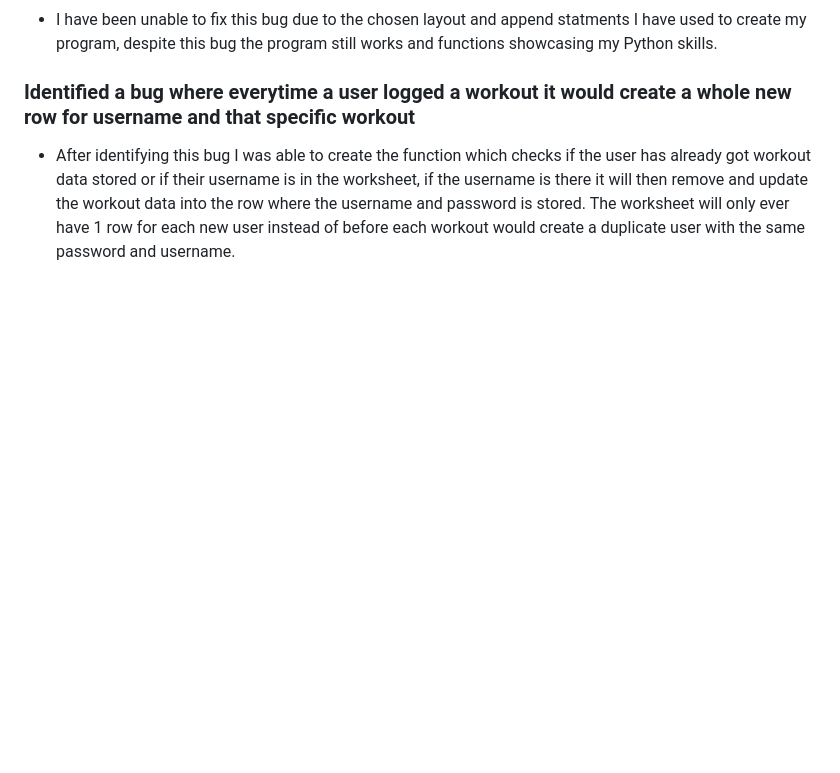
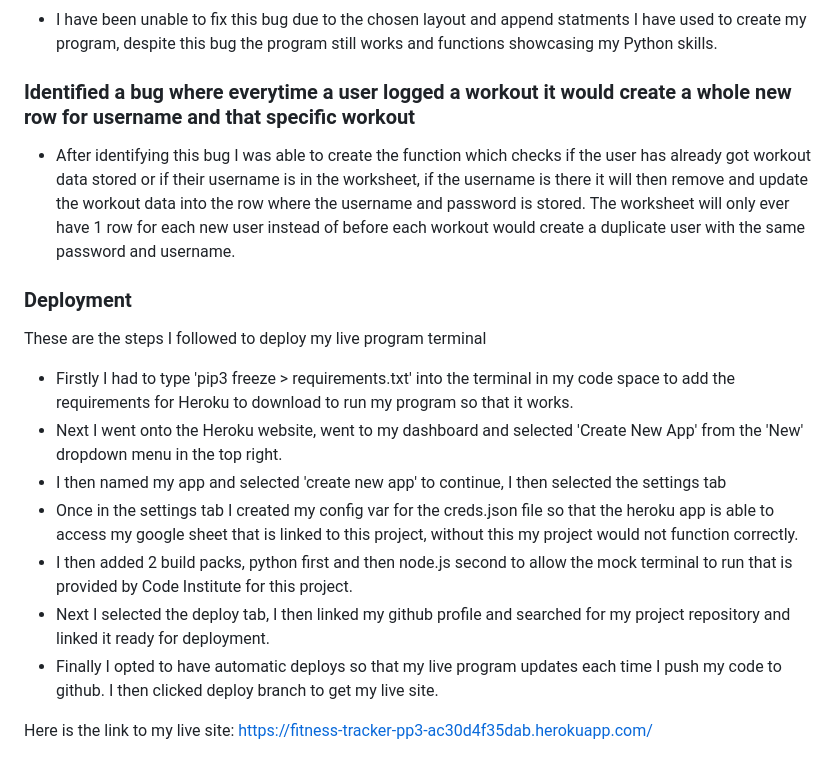
Before and after one commit to James-Burch/Project-3, a Markdown page: README.md, the part around one of its changes. GitHub-like rendering; blank space fills up the shorter version.

Commit message:
Add deployment process to readme

```diff
--- a/README.md
+++ b/README.md
@@ -82,3 +84,15 @@ Prior to starting this project I had to decide what to do, I quickly decided tha
 
 ### Identified a bug where everytime a user logged a workout it would create a whole new row for username and that specific workout
 - After identifying this bug I was able to create the function which checks if the user has already got workout data stored or if their username is in the worksheet, if the username is there it will then remove and update the workout data into the row where the username and password is stored. The worksheet will only ever have 1 row for each new user instead of before each workout would create a duplicate user with the same password and username.
+
+### Deployment
+These are the steps I followed to deploy my live program terminal
+- Firstly I had to type 'pip3 freeze > requirements.txt' into the terminal in my code space to add the requirements for Heroku to download to run my program so that it works.
+- Next I went onto the Heroku website, went to my dashboard and selected 'Create New App' from the 'New' dropdown menu in the top right.
+- I then named my app and selected 'create new app' to continue, I then selected the settings tab
+- Once in the settings tab I created my config var for the creds.json file so that the heroku app is able to access my google sheet that is linked to this project, without this my project would not function correctly.
+- I then added 2 build packs, python first and then node.js second to allow the mock terminal to run that is provided by Code Institute for this project.
+- Next I selected the deploy tab, I then linked my github profile and searched for my project repository and linked it ready for deployment.
+- Finally I opted to have automatic deploys so that my live program updates each time I push my code to github. I then clicked deploy branch to get my live site.
+
+Here is the link to my live site: https://fitness-tracker-pp3-ac30d4f35dab.herokuapp.com/
```
Also changed, not shown: other parts of README.md (+2 -0 lines).
